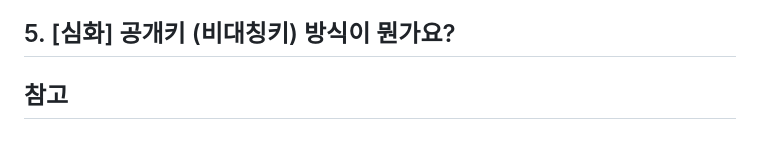
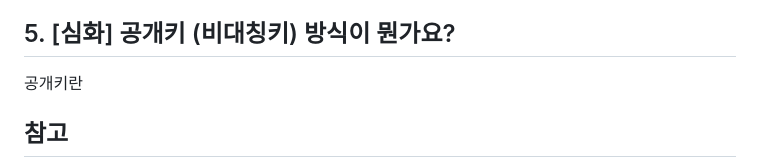
Before and after one commit to hotcream3904/Frontend-Interview-Questions-Study, a Markdown page: CS, Network/http.md, the part around the change. Rendered like a GitHub page; blank space fills up the shorter version.

Commit message:
http.md 업데이트

```diff
--- a/CS, Network/http.md
+++ b/CS, Network/http.md
@@ -40,6 +40,8 @@ HyperText Transfer Protocol over Secure Socket Layer, HTTP over TLS, HTTP over S
 
 ## 5. [심화] 공개키 (비대칭키) 방식이 뭔가요?
 
+공개키란
+
 ## 참고
 
 - [마리월드 - 일단, HTTP 와 Web Socket에 대해 깊게 이해해보자! - (1)](https://mariii.hashnode.dev/spring-react)
```
